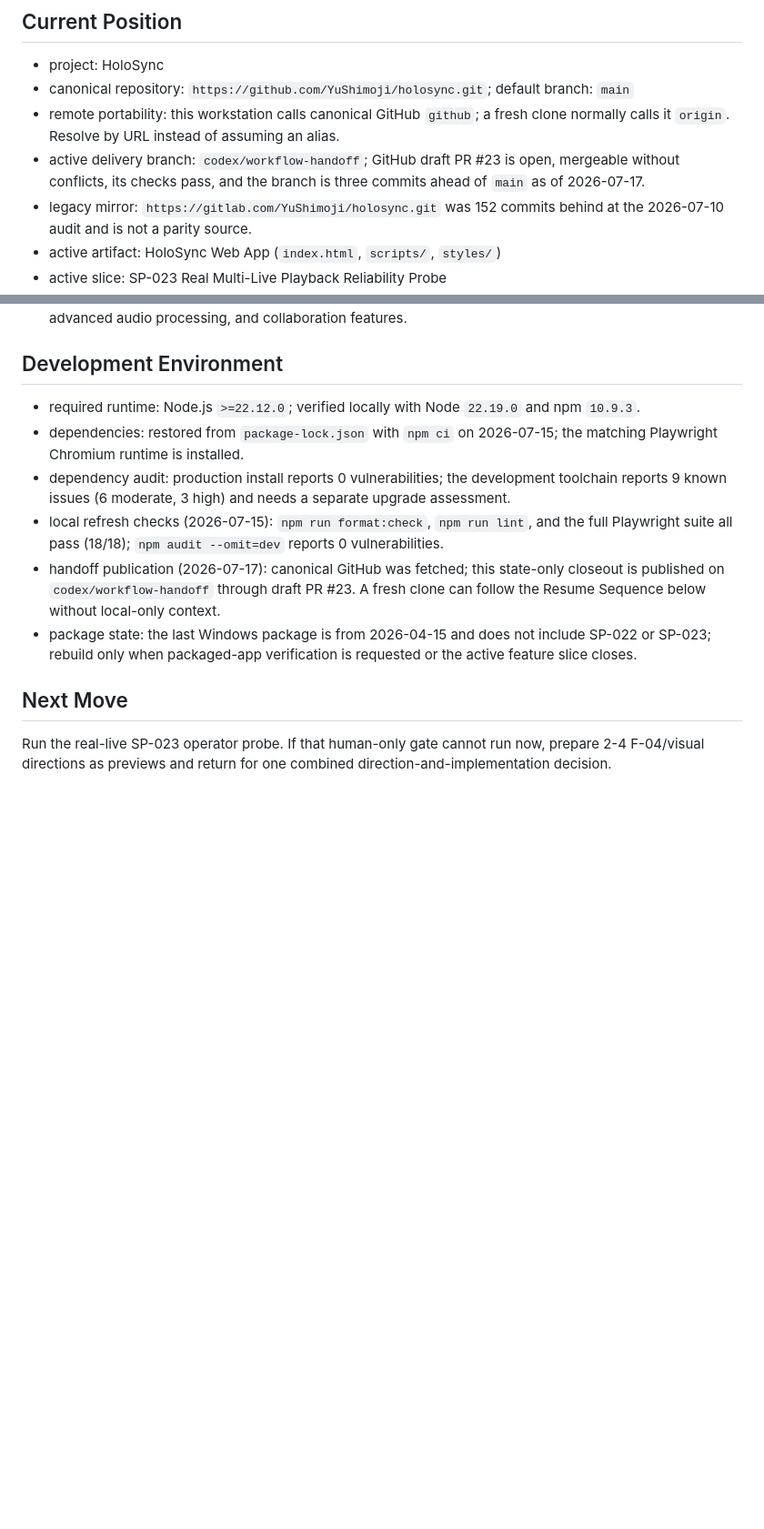
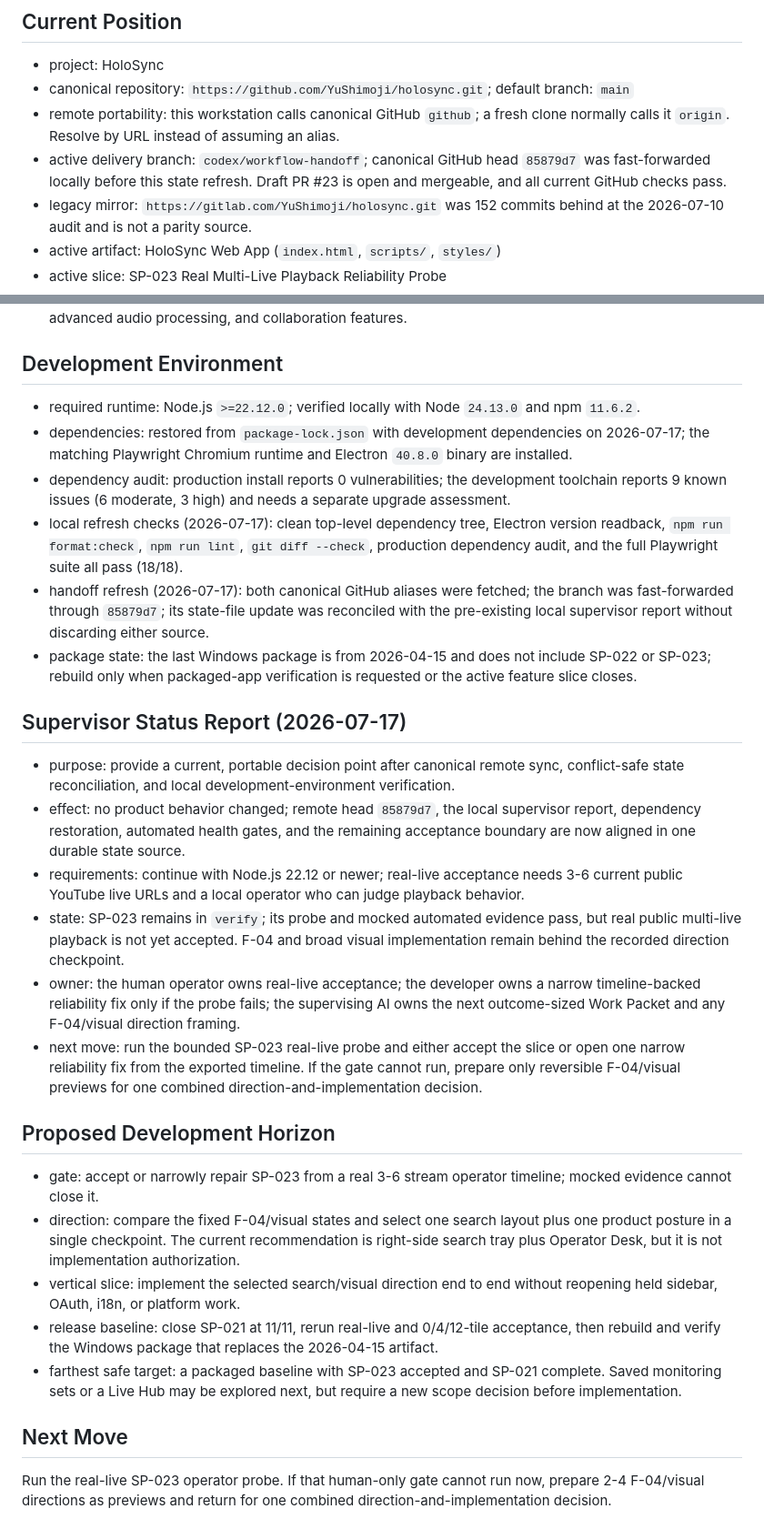
Before and after one commit to YuShimoji/holosync, a Markdown page: docs/runtime-state.md, 2 parts joined by grey strips. Shown at 91% size. Drawn GitHub-style; blank space fills up the shorter version.

Commit message:
docs: refresh synced development handoff

```diff
--- a/docs/runtime-state.md
+++ b/docs/runtime-state.md
@@ -7,7 +7,7 @@ Last reviewed: 2026-07-17
 - project: HoloSync
 - canonical repository: `https://github.com/YuShimoji/holosync.git`; default branch: `main`
 - remote portability: this workstation calls canonical GitHub `github`; a fresh clone normally calls it `origin`. Resolve by URL instead of assuming an alias.
-- active delivery branch: `codex/workflow-handoff`; GitHub draft PR #23 is open, mergeable without conflicts, its checks pass, and the branch is three commits ahead of `main` as of 2026-07-17.
+- active delivery branch: `codex/workflow-handoff`; canonical GitHub head `85879d7` was fast-forwarded locally before this state refresh. Draft PR #23 is open and mergeable, and all current GitHub checks pass.
 - legacy mirror: `https://gitlab.com/YuShimoji/holosync.git` was 152 commits behind at the 2026-07-10 audit and is not a parity source.
 - active artifact: HoloSync Web App (`index.html`, `scripts/`, `styles/`)
 - active slice: SP-023 Real Multi-Live Playback Reliability Probe
@@ -58,12 +58,29 @@ Last reviewed: 2026-07-17
 
 ## Development Environment
 
-- required runtime: Node.js `>=22.12.0`; verified locally with Node `22.19.0` and npm `10.9.3`.
-- dependencies: restored from `package-lock.json` with `npm ci` on 2026-07-15; the matching Playwright Chromium runtime is installed.
+- required runtime: Node.js `>=22.12.0`; verified locally with Node `24.13.0` and npm `11.6.2`.
+- dependencies: restored from `package-lock.json` with development dependencies on 2026-07-17; the matching Playwright Chromium runtime and Electron `40.8.0` binary are installed.
 - dependency audit: production install reports 0 vulnerabilities; the development toolchain reports 9 known issues (6 moderate, 3 high) and needs a separate upgrade assessment.
-- local refresh checks (2026-07-15): `npm run format:check`, `npm run lint`, and the full Playwright suite all pass (18/18); `npm audit --omit=dev` reports 0 vulnerabilities.
-- handoff publication (2026-07-17): canonical GitHub was fetched; this state-only closeout is published on `codex/workflow-handoff` through draft PR #23. A fresh clone can follow the Resume Sequence below without local-only context.
+- local refresh checks (2026-07-17): clean top-level dependency tree, Electron version readback, `npm run format:check`, `npm run lint`, `git diff --check`, production dependency audit, and the full Playwright suite all pass (18/18).
+- handoff refresh (2026-07-17): both canonical GitHub aliases were fetched; the branch was fast-forwarded through `85879d7`; its state-file update was reconciled with the pre-existing local supervisor report without discarding either source.
 - package state: the last Windows package is from 2026-04-15 and does not include SP-022 or SP-023; rebuild only when packaged-app verification is requested or the active feature slice closes.
+
+## Supervisor Status Report (2026-07-17)
+
+- purpose: provide a current, portable decision point after canonical remote sync, conflict-safe state reconciliation, and local development-environment verification.
+- effect: no product behavior changed; remote head `85879d7`, the local supervisor report, dependency restoration, automated health gates, and the remaining acceptance boundary are now aligned in one durable state source.
+- requirements: continue with Node.js 22.12 or newer; real-live acceptance needs 3-6 current public YouTube live URLs and a local operator who can judge playback behavior.
+- state: SP-023 remains in `verify`; its probe and mocked automated evidence pass, but real public multi-live playback is not yet accepted. F-04 and broad visual implementation remain behind the recorded direction checkpoint.
+- owner: the human operator owns real-live acceptance; the developer owns a narrow timeline-backed reliability fix only if the probe fails; the supervising AI owns the next outcome-sized Work Packet and any F-04/visual direction framing.
+- next move: run the bounded SP-023 real-live probe and either accept the slice or open one narrow reliability fix from the exported timeline. If the gate cannot run, prepare only reversible F-04/visual previews for one combined direction-and-implementation decision.
+
+## Proposed Development Horizon
+
+- gate: accept or narrowly repair SP-023 from a real 3-6 stream operator timeline; mocked evidence cannot close it.
+- direction: compare the fixed F-04/visual states and select one search layout plus one product posture in a single checkpoint. The current recommendation is right-side search tray plus Operator Desk, but it is not implementation authorization.
+- vertical slice: implement the selected search/visual direction end to end without reopening held sidebar, OAuth, i18n, or platform work.
+- release baseline: close SP-021 at 11/11, rerun real-live and 0/4/12-tile acceptance, then rebuild and verify the Windows package that replaces the 2026-04-15 artifact.
+- farthest safe target: a packaged baseline with SP-023 accepted and SP-021 complete. Saved monitoring sets or a Live Hub may be explored next, but require a new scope decision before implementation.
 
 ## Next Move
 
```
